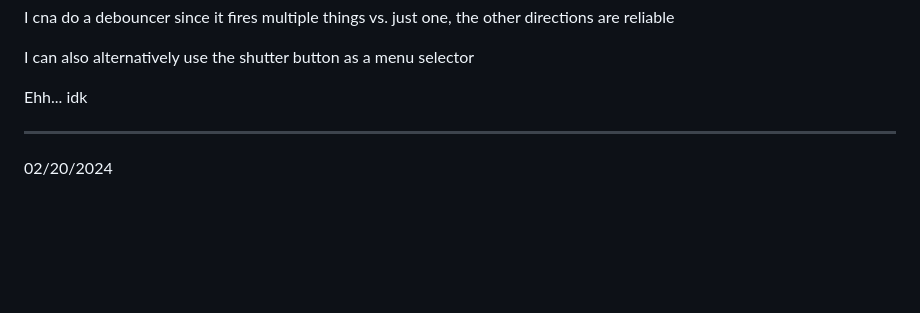
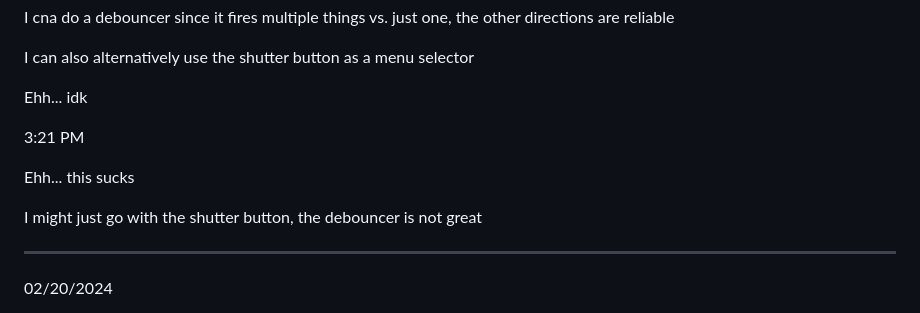
Before and after one commit to jdc-cunningham/modular-pi-cam, a Markdown page: DEVLOG.md, the part around the change. GitHub-like rendering; blank space fills up the shorter version.

Commit message:
joystick problems

```diff
--- a/DEVLOG.md
+++ b/DEVLOG.md
@@ -31,6 +31,12 @@ I cna do a debouncer since it fires multiple things vs. just one, the other dire
 I can also alternatively use the shutter button as a menu selector
 
 Ehh... idk
+
+3:21 PM
+
+Ehh... this sucks
+
+I might just go with the shutter button, the debouncer is not great
 
 ---
 
```
